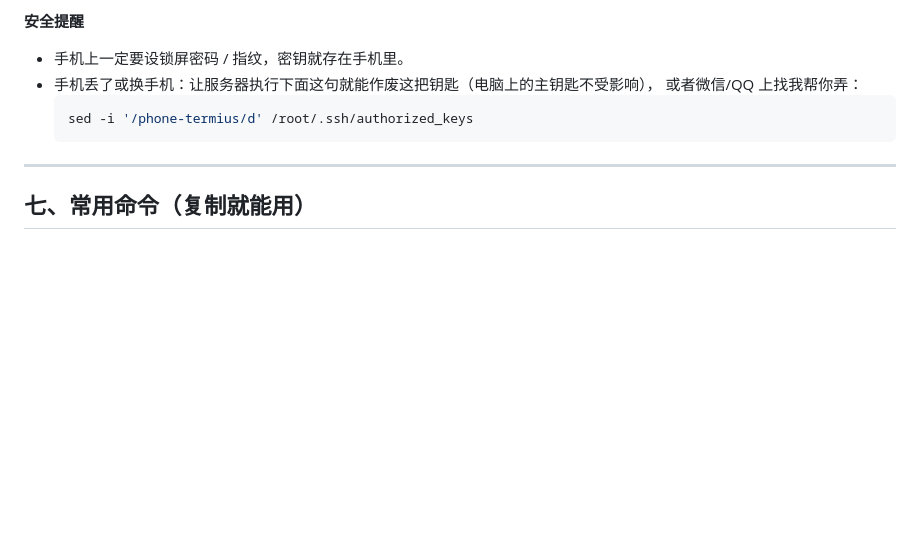
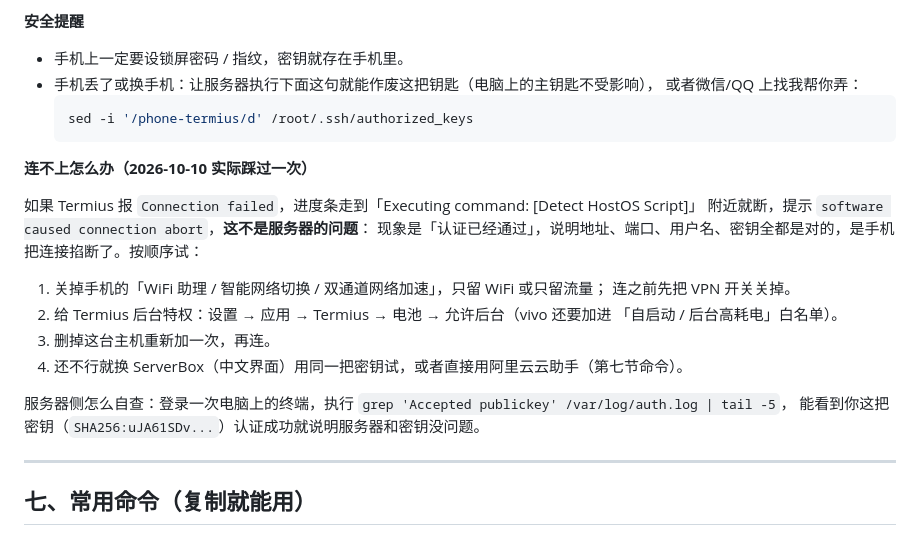
Before and after one commit to IslaGiftia/ErrorJ, a Markdown page: deploy/notes/nginx-allowlist-guide.md, the part around the change. Rendered like a GitHub page; blank space fills up the shorter version.

````diff
--- a/deploy/notes/nginx-allowlist-guide.md
+++ b/deploy/notes/nginx-allowlist-guide.md
@@ -265,6 +265,23 @@ allow add 1.2.3.4 2h  # 只放行某个 IP 2 小时
   sed -i '/phone-termius/d' /root/.ssh/authorized_keys
   ```
 
+**连不上怎么办（2026-10-10 实际踩过一次）**
+
+如果 Termius 报 `Connection failed`，进度条走到「Executing command: [Detect HostOS Script]」
+附近就断，提示 `software caused connection abort`，**这不是服务器的问题**：
+现象是「认证已经通过」，说明地址、端口、用户名、密钥全都是对的，是手机把连接掐断了。按顺序试：
+
+1. 关掉手机的「WiFi 助理 / 智能网络切换 / 双通道网络加速」，只留 WiFi 或只留流量；
+   连之前先把 VPN 开关关掉。
+2. 给 Termius 后台特权：设置 → 应用 → Termius → 电池 → 允许后台（vivo 还要加进
+   「自启动 / 后台高耗电」白名单）。
+3. 删掉这台主机重新加一次，再连。
+4. 还不行就换 ServerBox（中文界面）用同一把密钥试，或者直接用阿里云云助手（第七节命令）。
+
+服务器侧怎么自查：登录一次电脑上的终端，执行
+`grep 'Accepted publickey' /var/log/auth.log | tail -5`，
+能看到你这把密钥（`SHA256:uJA61SDv...`）认证成功就说明服务器和密钥没问题。
+
 ---
 
 ## 七、常用命令（复制就能用）
````
Also changed, not shown: DEPLOYMENT_LOG.md (+27 -0 lines).
